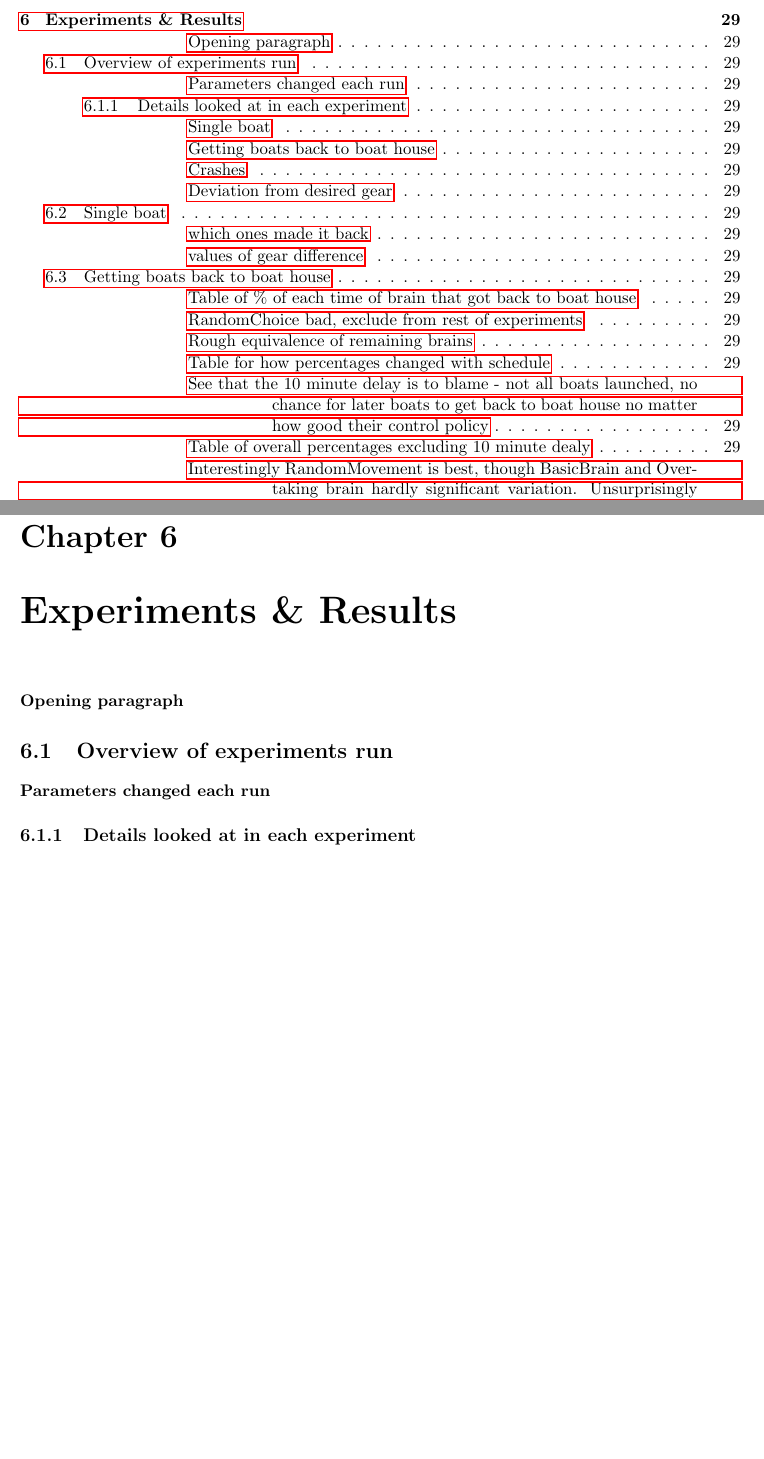
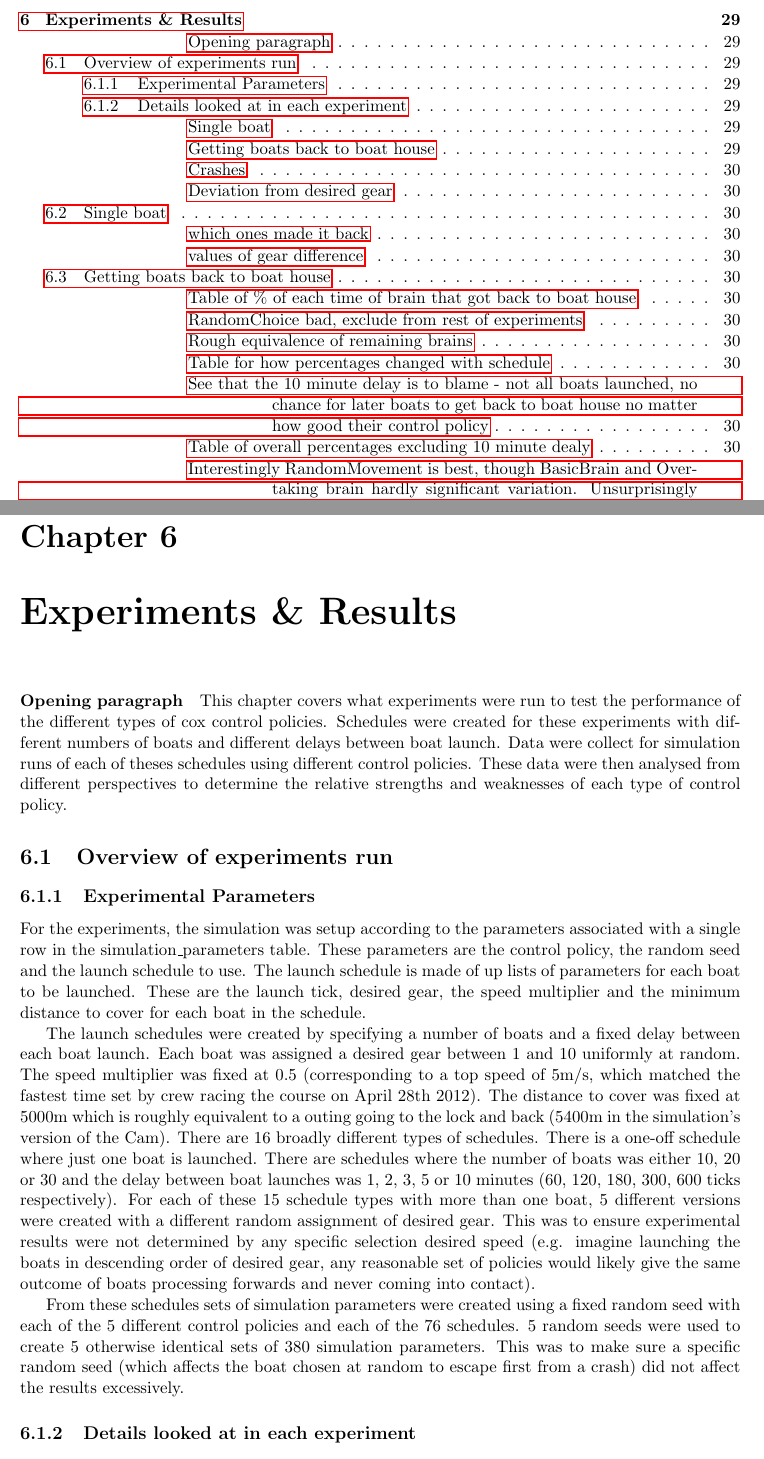
Before and after one commit to henryaddison/final_msc_report, a LaTeX thesis (report.tex, which reads body/ExperimentsAndResults.tex): two parts of pages 7 and 37 of 41, joined at a grey line, cut so that both start at the same text, the shorter picture padded with empty space. Compiled offline with pdfLaTeX.

Commit message:
Added some content to the experiments and results chapter

```diff
--- a/body/ExperimentsAndResults.tex
+++ b/body/ExperimentsAndResults.tex
@@ -1,12 +1,19 @@
 \chapter{Experiments \& Results}
 \paragraph{Opening paragraph}
+This chapter covers what experiments were run to test the performance of the different types of cox control policies. Schedules were created for these experiments with different numbers of boats and different delays between boat launch. Data were collect for simulation runs of each of theses schedules using different control policies. These data were then analysed from different perspectives to determine the relative strengths and weaknesses of each type of control policy.
 
 \section{Overview of experiments run}
 
-  \paragraph{Parameters changed each run}
+  \subsection{Experimental Parameters}
+  For the experiments, the simulation was setup according to the parameters associated with a single row in the simulation\_parameters table. These parameters are the control policy, the random seed and the launch schedule to use. The launch schedule is made of up lists of parameters for each boat to be launched. These are the launch tick, desired gear, the speed multiplier and the minimum distance to cover for each boat in the schedule.
+
+  The launch schedules were created by specifying a number of boats and a fixed delay between each boat launch. Each boat was assigned a desired gear between 1 and 10 uniformly at random. The speed multiplier was fixed at 0.5 (corresponding to a top speed of 5m/s, which matched the fastest time set by crew racing the course on April 28th 2012). The distance to cover was fixed at 5000m which is roughly equivalent to a outing going to the lock and back (5400m in the simulation's version of the Cam). There are 16 broadly different types of schedules. There is a one-off schedule where just one boat is launched. There are schedules where the number of boats was either 10, 20 or 30 and the delay between boat launches was 1, 2, 3, 5 or 10 minutes (60, 120, 180, 300, 600 ticks respectively).  For each of these 15 schedule types with more than one boat, 5 different versions were created with a different random assignment of desired gear. This was to ensure experimental results were not determined by any specific selection desired speed (e.g. imagine launching the boats in descending order of desired gear, any reasonable set of policies would likely give the same outcome of boats processing forwards and never coming into contact).
+
+  From these schedules sets of simulation parameters were created using a fixed random seed with each of the 5 different control policies and each of the 76 schedules. 5 random seeds were used to create 5 otherwise identical sets of 380 simulation parameters. This was to make sure a specific random seed (which affects the boat chosen at random to escape first from a crash) did not affect the results excessively.
 
   \subsection{Details looked at in each experiment}
     \paragraph{Single boat}
+    The simplest experiment examined the control policy in the case that only one boat was launched.
 
     \paragraph{Getting boats back to boat house}
 
```
